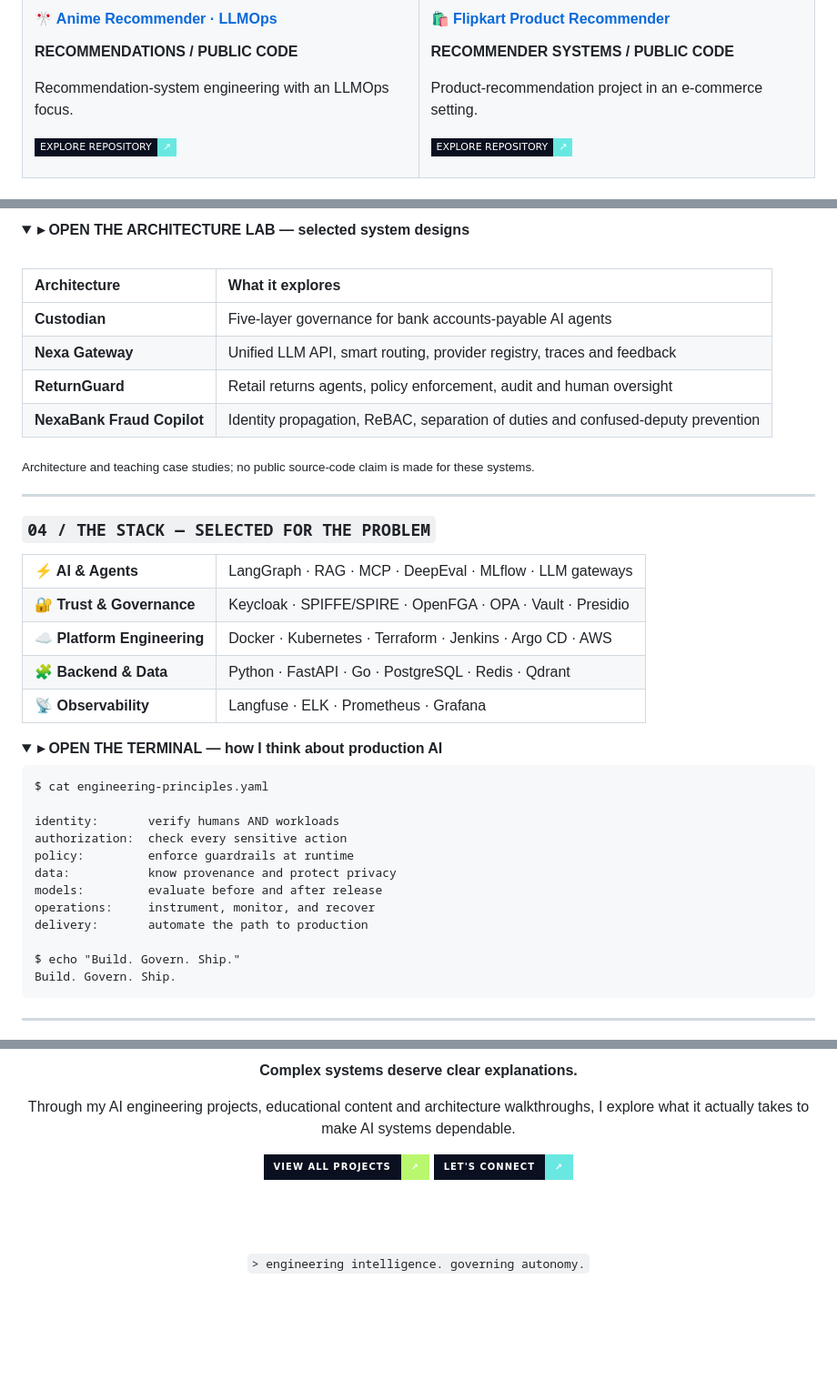
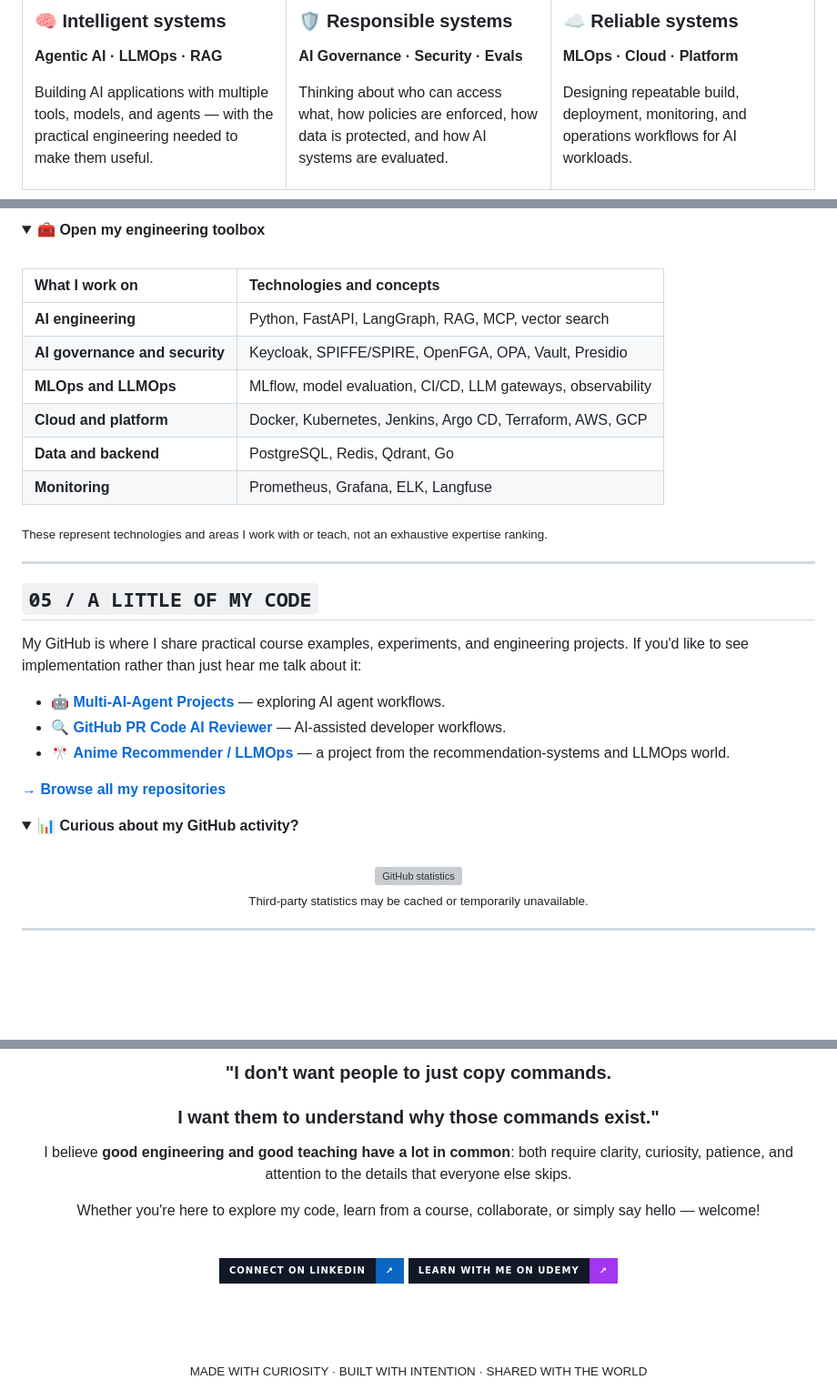
Before and after one commit to data-guru0/data-guru0, a Markdown page: ReadMe.md, 3 parts joined by grey strips. Shown at 91% size. GitHub-like rendering; folded sections open; badges without logos; blank space fills up the shorter version; grey boxes are pictures that could not be loaded.

Commit message:
Rebuild personal GitHub profile around Sudhanshu, Udemy teaching impact and creator journey

````diff
--- a/ReadMe.md
+++ b/ReadMe.md
@@ -87,10 +146,8 @@ AI-assisted pull-request review engineering.
 
-#### [🎌 Anime Recommender · LLMOps](https://github.com/data-guru0/ANIME-RECOMMENDER-SYSTEM-LLMOPS)
+### 🧠 Intelligent systems
 
-**RECOMMENDATIONS / PUBLIC CODE**
+**Agentic AI · LLMOps · RAG**
 
-Recommendation-system engineering with an LLMOps focus.
-
-<a href="https://github.com/data-guru0/ANIME-RECOMMENDER-SYSTEM-LLMOPS"><img src="https://img.shields.io/badge/EXPLORE_REPOSITORY-↗-68E8E1?style=flat-square&labelColor=0B1020"/></a>
+Building AI applications with multiple tools, models, and agents — with the practical engineering needed to make them useful.
 
 </td>
@@ -109,50 +173,44 @@ Product-recommendation project in an e-commerce setting.
 </table>
 
 <details>
-<summary><b>▸ OPEN THE ARCHITECTURE LAB — selected system designs</b></summary>
+<summary><b>🧰 Open my engineering toolbox</b></summary>
 
 <br/>
 
-| Architecture | What it explores |
-|:--|:--|
-| **Custodian** | Five-layer governance for bank accounts-payable AI agents |
-| **Nexa Gateway** | Unified LLM API, smart routing, provider registry, traces and feedback |
-| **ReturnGuard** | Retail returns agents, policy enforcement, audit and human oversight |
-| **NexaBank Fraud Copilot** | Identity propagation, ReBAC, separation of duties and confused-deputy prevention |
+| What I work on | Technologies and concepts |
+| :-- | :-- |
+| **AI engineering** | Python, FastAPI, LangGraph, RAG, MCP, vector search |
+| **AI governance and security** | Keycloak, SPIFFE/SPIRE, OpenFGA, OPA, Vault, Presidio |
+| **MLOps and LLMOps** | MLflow, model evaluation, CI/CD, LLM gateways, observability |
+| **Cloud and platform** | Docker, Kubernetes, Jenkins, Argo CD, Terraform, AWS, GCP |
+| **Data and backend** | PostgreSQL, Redis, Qdrant, Go |
+| **Monitoring** | Prometheus, Grafana, ELK, Langfuse |
 
-<sub>Architecture and teaching case studies; no public source-code claim is made for these systems.</sub>
+<sub>These represent technologies and areas I work with or teach, not an exhaustive expertise ranking.</sub>
 
 </details>
 
 ---
 
-### `04 / THE STACK — SELECTED FOR THE PROBLEM`
+## `05 / A LITTLE OF MY CODE`
 
-<table>
-<tr><td><b>⚡ AI & Agents</b></td><td>LangGraph · RAG · MCP · DeepEval · MLflow · LLM gateways</td></tr>
-<tr><td><b>🔐 Trust & Governance</b></td><td>Keycloak · SPIFFE/SPIRE · OpenFGA · OPA · Vault · Presidio</td></tr>
-<tr><td><b>☁️ Platform Engineering</b></td><td>Docker · Kubernetes · Terraform · Jenkins · Argo CD · AWS</td></tr>
-<tr><td><b>🧩 Backend & Data</b></td><td>Python · FastAPI · Go · PostgreSQL · Redis · Qdrant</td></tr>
-<tr><td><b>📡 Observability</b></td><td>Langfuse · ELK · Prometheus · Grafana</td></tr>
-</table>
+My GitHub is where I share practical course examples, experiments, and engineering projects. If you'd like to see implementation rather than just hear me talk about it:
+
+- 🤖 **[Multi-AI-Agent Projects](https://github.com/data-guru0/MULTI-AI-AGENT-PROJECTS)** — exploring AI agent workflows.
+- 🔍 **[GitHub PR Code AI Reviewer](https://github.com/data-guru0/GitHub-PR-Code-AI-Reviewer)** — AI-assisted developer workflows.
+- 🎌 **[Anime Recommender / LLMOps](https://github.com/data-guru0/ANIME-RECOMMENDER-SYSTEM-LLMOPS)** — a project from the recommendation-systems and LLMOps world.
+
+**[→ Browse all my repositories](https://github.com/data-guru0?tab=repositories)**
 
 <details>
-<summary><b>▸ OPEN THE TERMINAL — how I think about production AI</b></summary>
+<summary><b>📊 Curious about my GitHub activity?</b></summary>
 
-```text
-$ cat engineering-principles.yaml
-
-identity:       verify humans AND workloads
-authorization:  check every sensitive action
-policy:         enforce guardrails at runtime
-data:           know provenance and protect privacy
-models:         evaluate before and after release
-operations:     instrument, monitor, and recover
-delivery:       automate the path to production
-
-$ echo "Build. Govern. Ship."
-Build. Govern. Ship.
-```
+<br/>
+<div align="center">
+<img src="https://github-readme-stats.vercel.app/api?username=data-guru0&show_icons=true&hide_border=true&bg_color=0D1725&title_color=75E8DB&text_color=BCD1DA&icon_color=EBC6A4" alt="GitHub statistics" />
+<br/>
+<sub>Third-party statistics may be cached or temporarily unavailable.</sub>
+</div>
 
 </details>
 
@@ -175,14 +220,19 @@ Build. Govern. Ship.
 
 <div align="center">
 
-**Complex systems deserve clear explanations.**
+### "I don't want people to just copy commands.
+### I want them to understand why those commands exist."
 
-Through my AI engineering projects, educational content and architecture walkthroughs, I explore what it actually takes to make AI systems dependable.
+I believe **good engineering and good teaching have a lot in common**: both require clarity, curiosity, patience, and attention to the details that everyone else skips.
 
-<a href="https://github.com/data-guru0?tab=repositories"><img src="https://img.shields.io/badge/VIEW_ALL_PROJECTS-↗-B8F76E?style=for-the-badge&labelColor=0B1020"/></a>
-<a href="https://www.linkedin.com/in/sudhanshu-gusain976/"><img src="https://img.shields.io/badge/LET'S_CONNECT-↗-68E8E1?style=for-the-badge&labelColor=0B1020"/></a>
+Whether you're here to explore my code, learn from a course, collaborate, or simply say hello — welcome!
+
+<br/>
+
+<a href="https://www.linkedin.com/in/sudhanshu-gusain976/"><img src="https://img.shields.io/badge/CONNECT_ON_LINKEDIN-↗-0A66C2?style=for-the-badge&logo=linkedin&logoColor=white&labelColor=111827" alt="LinkedIn"/></a>
+<a href="https://www.udemy.com/user/sudhanshu-gusain-3/"><img src="https://img.shields.io/badge/LEARN_WITH_ME_ON_UDEMY-↗-A435F0?style=for-the-badge&logo=udemy&logoColor=white&labelColor=111827" alt="Udemy"/></a>
 
 <br/><br/>
 
-`> engineering intelligence. governing autonomy.`
+<sub>MADE WITH CURIOSITY · BUILT WITH INTENTION · SHARED WITH THE WORLD</sub>
 
````
Also changed, not shown: other parts of ReadMe.md (+117 -64 lines).
